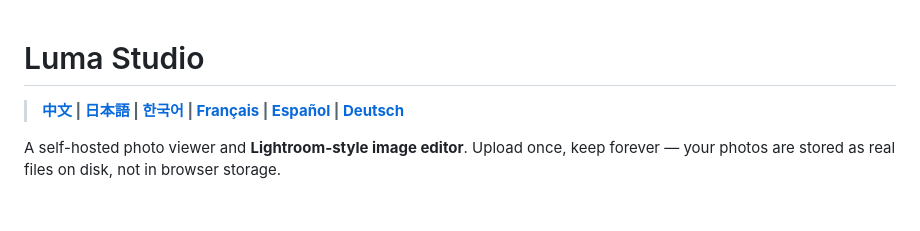
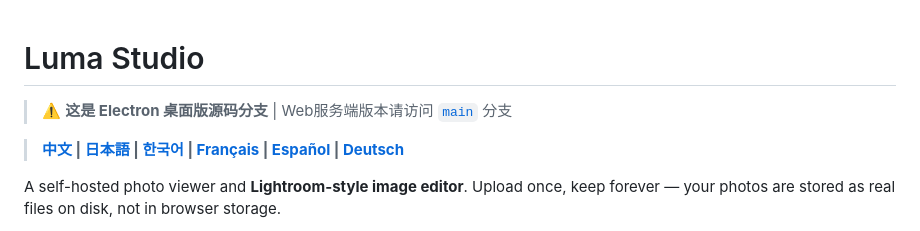
Before and after one commit to IceFireIcer/LumaStudio, a Markdown page: LumaStudio-electron/README.md, the part around the change. GitHub-like rendering; blank space fills up the shorter version.

Commit message:
docs: 在electron分支README开头添加分支标识说明
- 明确标注这是Electron桌面版源码分支
- 提供main分支链接,方便用户切换

```diff
--- a/LumaStudio-electron/README.md
+++ b/LumaStudio-electron/README.md
@@ -1,4 +1,6 @@
 # Luma Studio
+
+> ⚠️ **这是 Electron 桌面版源码分支** | Web服务端版本请访问 [`main`](https://github.com/IceFireIcer/LumaStudio/tree/main) 分支
 
 > **[中文](README_zh.md) | [日本語](README_ja.md) | [한국어](README_ko.md) | [Français](README_fr.md) | [Español](README_es.md) | [Deutsch](README_de.md)**
 
```
